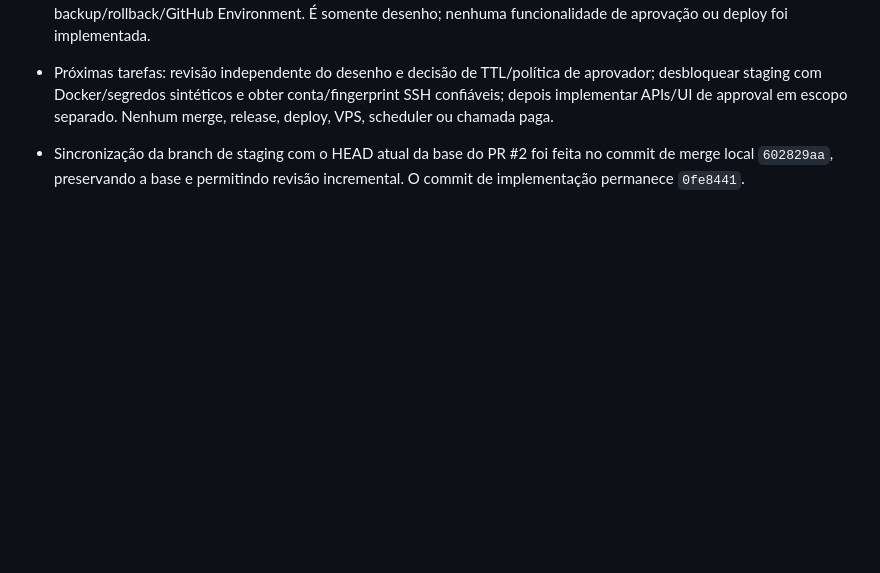
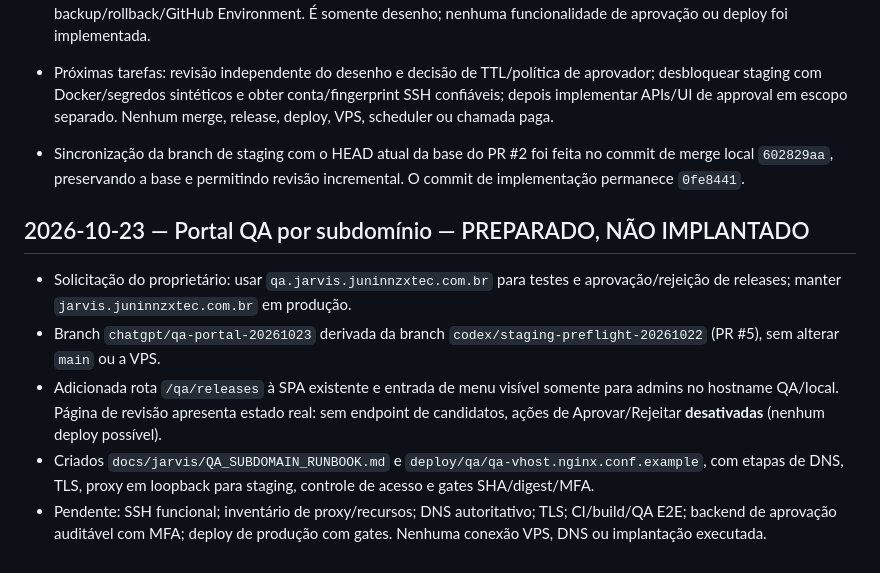
Before and after one commit to juninnzx21/meujarvis, a Markdown page: JARVIS_PROGRESS.md, the part around the change. Rendered like a GitHub page; blank space fills up the shorter version.

Commit message:
docs(progress): record QA portal scaffolding and pending DNS/runtime approval gates

```diff
--- a/JARVIS_PROGRESS.md
+++ b/JARVIS_PROGRESS.md
@@ -585,3 +585,11 @@ Não reescreva nem remova entradas antigas. Cada execução acrescenta um bloco
 - Próximas tarefas: revisão independente do desenho e decisão de TTL/política de aprovador; desbloquear staging com Docker/segredos sintéticos e obter conta/fingerprint SSH confiáveis; depois implementar APIs/UI de approval em escopo separado. Nenhum merge, release, deploy, VPS, scheduler ou chamada paga.
 
 - Sincronização da branch de staging com o HEAD atual da base do PR #2 foi feita no commit de merge local `602829aa`, preservando a base e permitindo revisão incremental. O commit de implementação permanece `0fe8441`.
+
+
+## 2026-10-23 — Portal QA por subdomínio — PREPARADO, NÃO IMPLANTADO
+- Solicitação do proprietário: usar `qa.jarvis.juninnzxtec.com.br` para testes e aprovação/rejeição de releases; manter `jarvis.juninnzxtec.com.br` em produção.
+- Branch `chatgpt/qa-portal-20261023` derivada da branch `codex/staging-preflight-20261022` (PR #5), sem alterar `main` ou a VPS.
+- Adicionada rota `/qa/releases` à SPA existente e entrada de menu visível somente para admins no hostname QA/local. Página de revisão apresenta estado real: sem endpoint de candidatos, ações de Aprovar/Rejeitar **desativadas** (nenhum deploy possível).
+- Criados `docs/jarvis/QA_SUBDOMAIN_RUNBOOK.md` e `deploy/qa/qa-vhost.nginx.conf.example`, com etapas de DNS, TLS, proxy em loopback para staging, controle de acesso e gates SHA/digest/MFA.
+- Pendente: SSH funcional; inventário de proxy/recursos; DNS autoritativo; TLS; CI/build/QA E2E; backend de aprovação auditável com MFA; deploy de produção com gates. Nenhuma conexão VPS, DNS ou implantação executada.
```
